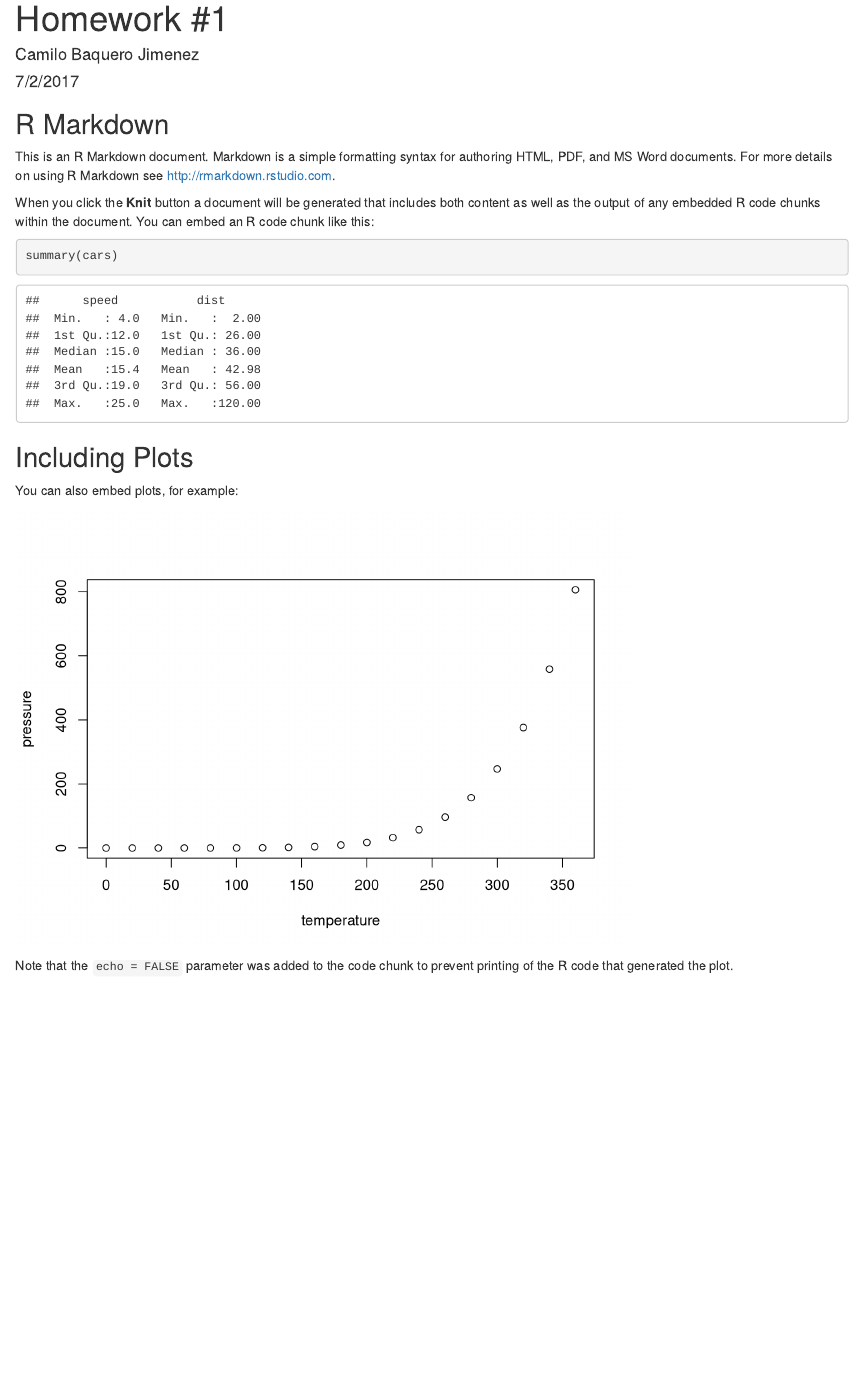
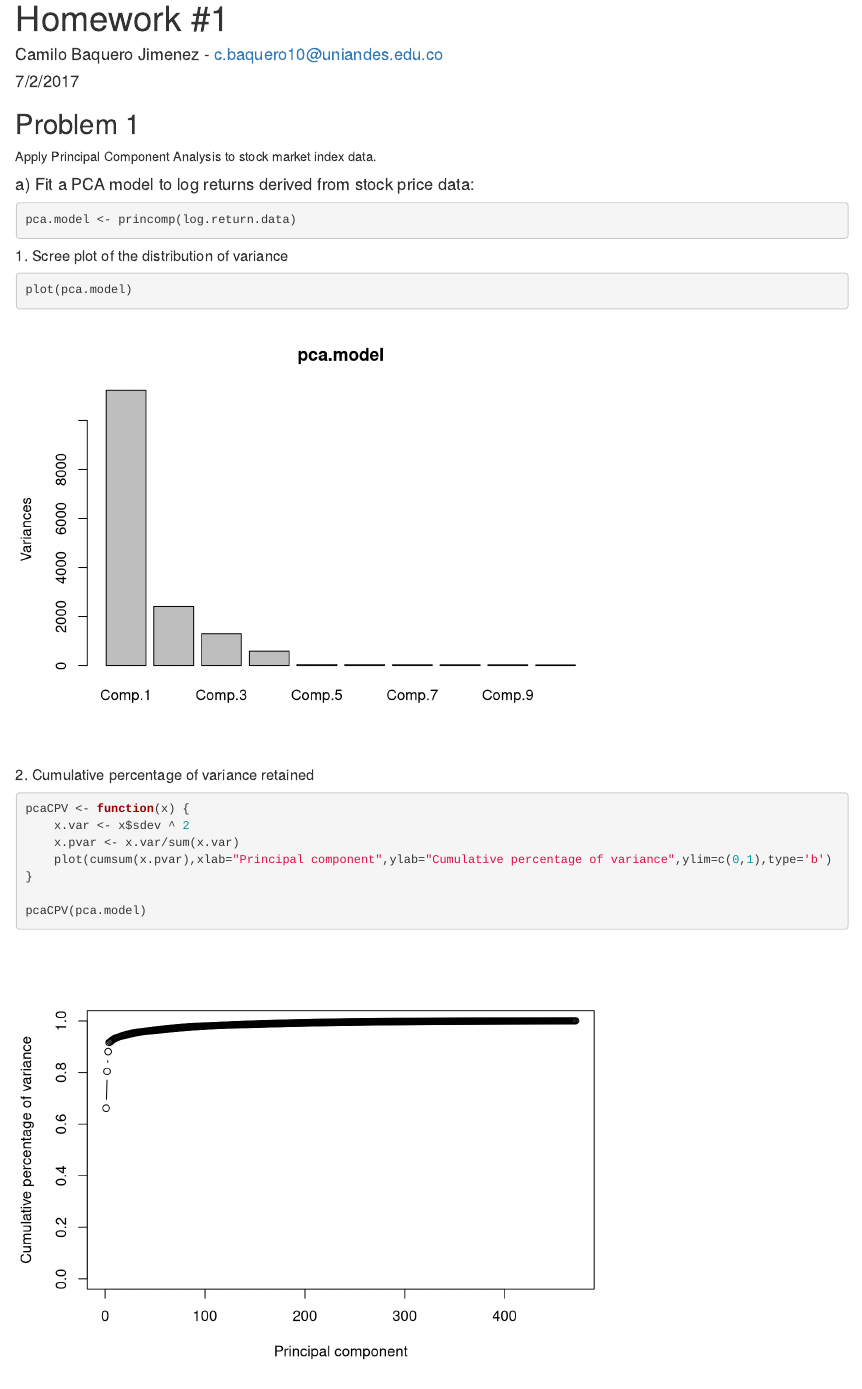
Before and after one commit to cami7ord/R-homework1, an R Markdown document (Tarea1.Rmd): the page in a window 1100 px wide, from its top. Rendered offline with R 4.5, knitr and Pandoc, with nearby package versions.

Commit message:
Points 1 and 2 of part A.
Points 1 and 2 of part A. (Apply Principal Component Analysis, Scree
plot of the distribution of variance and plot the cumulative percentage
of variance retained).

````diff
--- a/Tarea1.Rmd
+++ b/Tarea1.Rmd
@@ -1,8 +1,7 @@
 ---
 title: "Homework #1"
-author: "Camilo Baquero Jimenez"
+author: "Camilo Baquero Jimenez - c.baquero10@uniandes.edu.co"
 date: "7/2/2017"
-email: "c.baquero10@uniandes.edu.co"
 output: html_document
 ---
 
@@ -23,3 +22,4 @@ write.csv <- function(ob, filename){
 }
 ```
 
+```{r data, cache = TRUE, echo=FALSE}
@@ -26,3 +39,34 @@ write.csv <- function(ob, filename){
+## Problem 1
+
+Apply Principal Component Analysis to stock market index data.
+
+#### a) Fit a PCA model to log returns derived from stock price data:
+
+```{r princomp}
+pca.model <- princomp(log.return.data)
+```
+
+##### 1. Scree plot of the distribution of variance
+
+```{r 1a}
+plot(pca.model)
+```
+
+##### 2. Cumulative percentage of variance retained
+
+```{r 1b}
+
+pcaCPV <- function(x) {
+    x.var <- x$sdev ^ 2
+    x.pvar <- x.var/sum(x.var)
+    plot(cumsum(x.pvar),xlab="Principal component",ylab="Cumulative percentage of variance",ylim=c(0,1),type='b')
+}
+
+pcaCPV(pca.model)
+
+```
+
+
 ## R Markdown
 
 This is an R Markdown document. Markdown is a simple formatting syntax for authoring HTML, PDF, and MS Word documents. For more details on using R Markdown see <http://rmarkdown.rstudio.com>.
````
Also changed, not shown: Homework 1.pdf, Tarea1.html, Tarea1_files/figure-html/1a-1.png (added), Tarea1_files/figure-html/1b-1.png (added), Tarea1_files/figure-html/pressure-1.png (added), Tarea1_files/figure-html/screeplot-1.png (added), Tarea1.Rmd (13 more changed lines), 4 other files.
